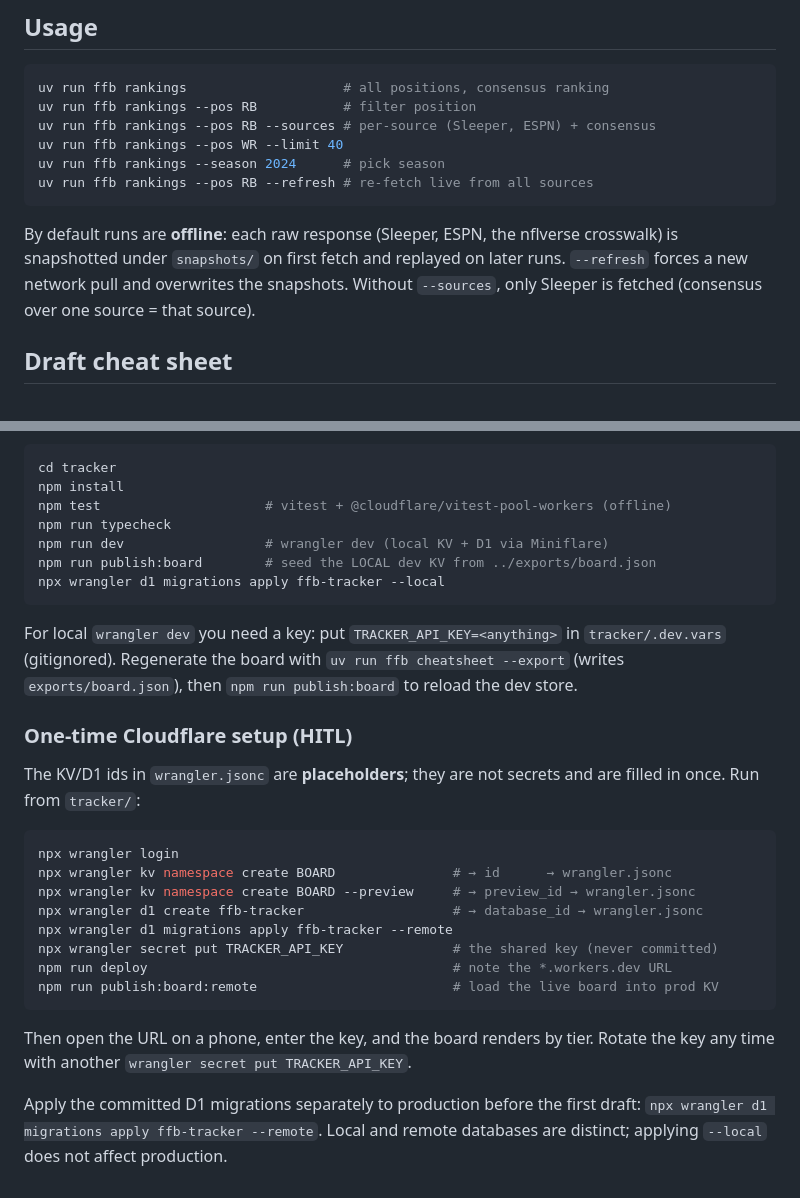
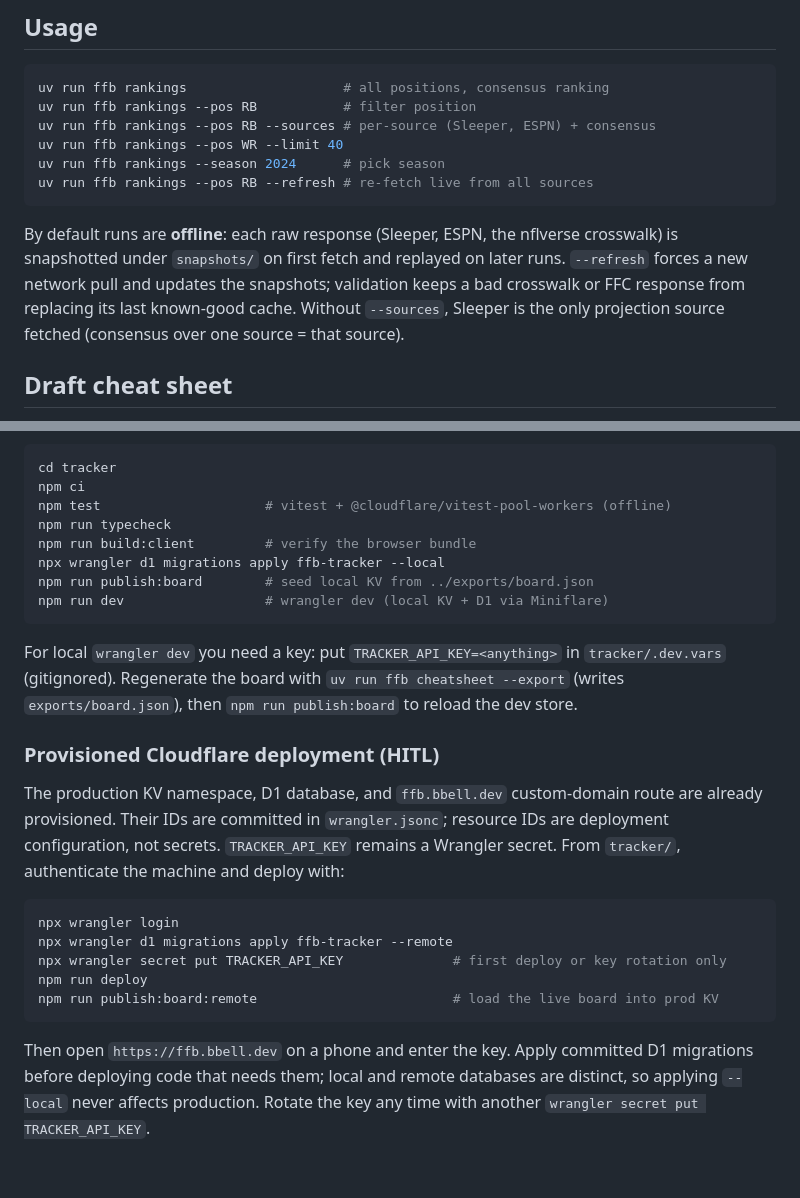
Before and after one commit to brian-bell/ffb, a Markdown page: README.md, 2 parts joined by grey strips. Rendered like a GitHub page.

Commit message:
docs: sync project documentation

````diff
--- a/README.md
+++ b/README.md
@@ -47,8 +47,10 @@ uv run ffb rankings --pos RB --refresh # re-fetch live from all sources
 
 By default runs are **offline**: each raw response (Sleeper, ESPN, the nflverse
 crosswalk) is snapshotted under `snapshots/` on first fetch and replayed on later
-runs. `--refresh` forces a new network pull and overwrites the snapshots. Without
-`--sources`, only Sleeper is fetched (consensus over one source = that source).
+runs. `--refresh` forces a new network pull and updates the snapshots; validation
+keeps a bad crosswalk or FFC response from replacing its last known-good cache.
+Without `--sources`, Sleeper is the only projection source fetched (consensus
+over one source = that source).
 
 ## Draft cheat sheet
 
@@ -147,12 +149,13 @@ unlisted-player entry.
 
 ```sh
 cd tracker
-npm install
+npm ci
 npm test                     # vitest + @cloudflare/vitest-pool-workers (offline)
 npm run typecheck
+npm run build:client         # verify the browser bundle
+npx wrangler d1 migrations apply ffb-tracker --local
+npm run publish:board        # seed local KV from ../exports/board.json
 npm run dev                  # wrangler dev (local KV + D1 via Miniflare)
-npm run publish:board        # seed the LOCAL dev KV from ../exports/board.json
-npx wrangler d1 migrations apply ffb-tracker --local
 ```
 
 For local `wrangler dev` you need a key: put `TRACKER_API_KEY=<anything>` in
@@ -160,25 +163,22 @@ For local `wrangler dev` you need a key: put `TRACKER_API_KEY=<anything>` in
 cheatsheet --export` (writes `exports/board.json`), then `npm run publish:board`
 to reload the dev store.
 
-### One-time Cloudflare setup (HITL)
+### Provisioned Cloudflare deployment (HITL)
 
-The KV/D1 ids in `wrangler.jsonc` are **placeholders**; they are not secrets and
-are filled in once. Run from `tracker/`:
+The production KV namespace, D1 database, and `ffb.bbell.dev` custom-domain route
+are already provisioned. Their IDs are committed in `wrangler.jsonc`; resource
+IDs are deployment configuration, not secrets. `TRACKER_API_KEY` remains a
+Wrangler secret. From `tracker/`, authenticate the machine and deploy with:
 
 ```sh
 npx wrangler login
-npx wrangler kv namespace create BOARD               # → id      → wrangler.jsonc
-npx wrangler kv namespace create BOARD --preview     # → preview_id → wrangler.jsonc
-npx wrangler d1 create ffb-tracker                   # → database_id → wrangler.jsonc
 npx wrangler d1 migrations apply ffb-tracker --remote
-npx wrangler secret put TRACKER_API_KEY              # the shared key (never committed)
-npm run deploy                                       # note the *.workers.dev URL
+npx wrangler secret put TRACKER_API_KEY              # first deploy or key rotation only
+npm run deploy
 npm run publish:board:remote                         # load the live board into prod KV
 ```
 
-Then open the URL on a phone, enter the key, and the board renders by tier.
-Rotate the key any time with another `wrangler secret put TRACKER_API_KEY`.
-
-Apply the committed D1 migrations separately to production before the first
-draft: `npx wrangler d1 migrations apply ffb-tracker --remote`. Local and remote
-databases are distinct; applying `--local` does not affect production.
+Then open `https://ffb.bbell.dev` on a phone and enter the key. Apply committed
+D1 migrations before deploying code that needs them; local and remote databases
+are distinct, so applying `--local` never affects production. Rotate the key any
+time with another `wrangler secret put TRACKER_API_KEY`.
````
Also changed, not shown: AGENTS.md (+38 -17 lines), docs/data-sources.md (+4 -2 lines).
